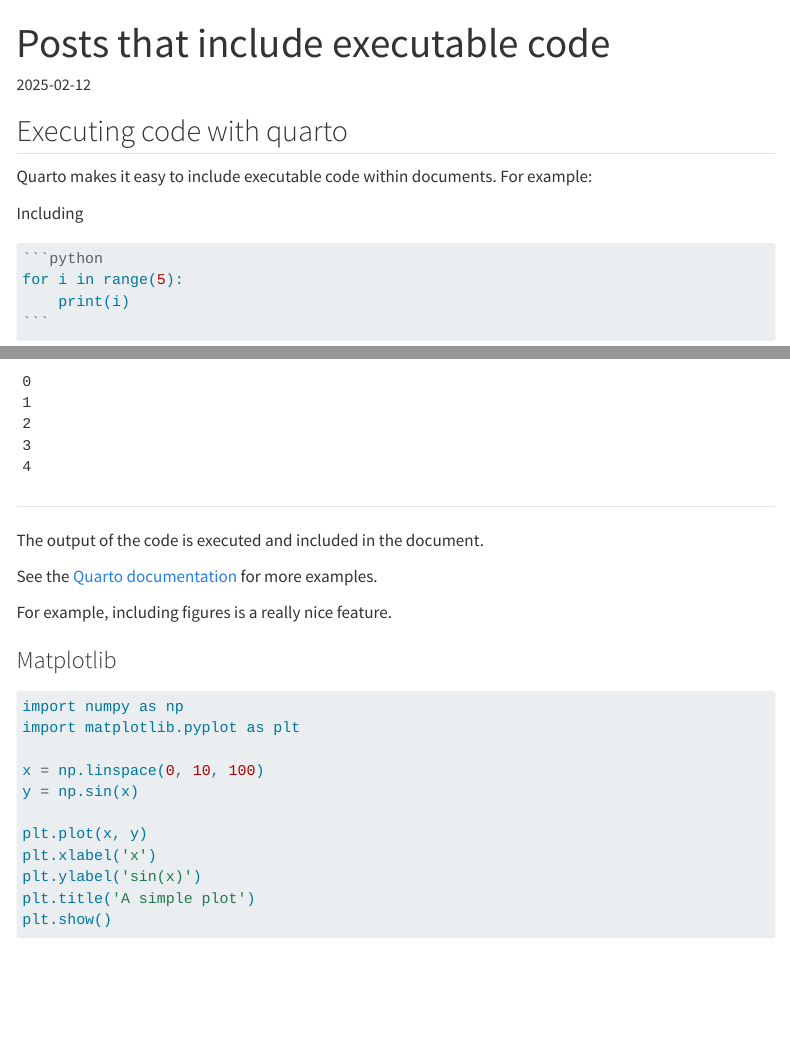
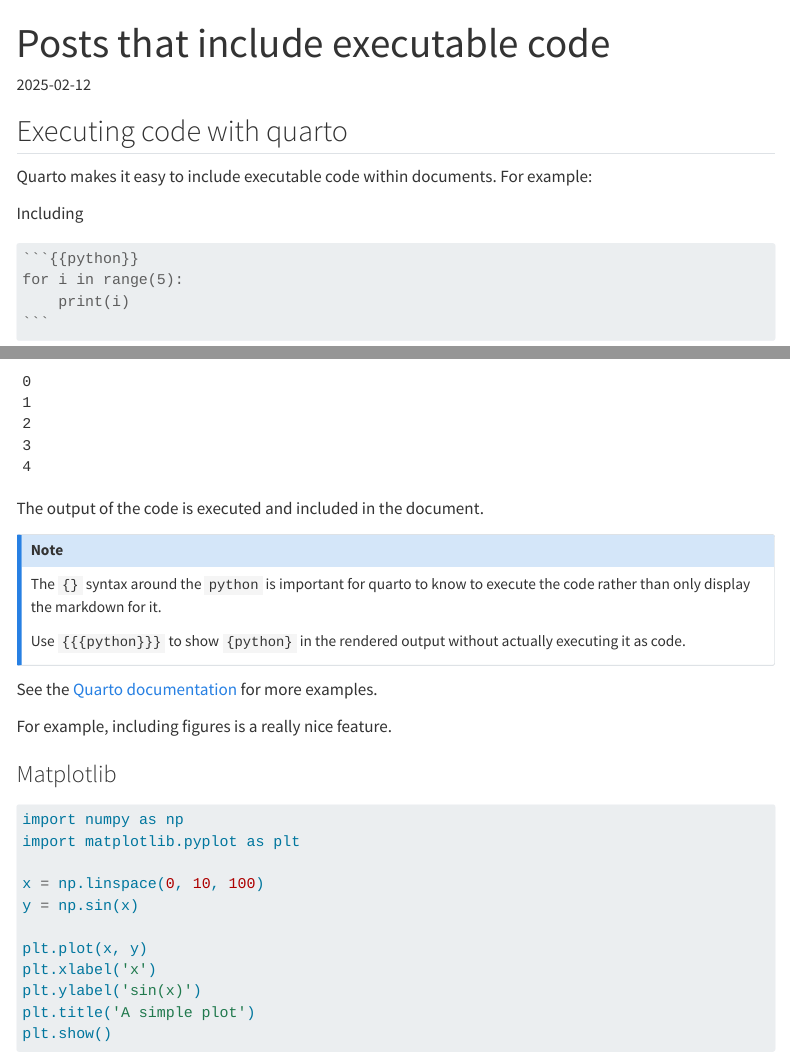
Before and after one commit to TimChild/quarto-personal, a Quarto document (guides/post-with-code/index.qmd): the page in a window 1100 px wide, from its top, and a second part further down, joined at a grey line. Rendered offline with R 4.5, knitr and Pandoc in place of Quarto, with nearby package versions; menus at the side of the page are left out.

Commit message:
fix post-with-code example

````diff
--- a/guides/post-with-code/index.qmd
+++ b/guides/post-with-code/index.qmd
@@ -24,9 +24,14 @@ for i in range(5):
     print(i)
 ```
 
----
 
 The output of the code is executed and included in the document.
+
+::: {.callout-note}
+The `{}` syntax around the `python` is important for quarto to know to execute the code rather than only display the markdown for it.
+
+Use `{{{python}}}` to show `{python}` in the rendered output without actually executing it as code.
+:::
 
 See the [Quarto documentation](https://quarto.org/docs/computations/python.html) for more examples.
 
````
Also changed, not shown: guides/post-with-code/index.qmd (2 more changed lines), 1 other file.
